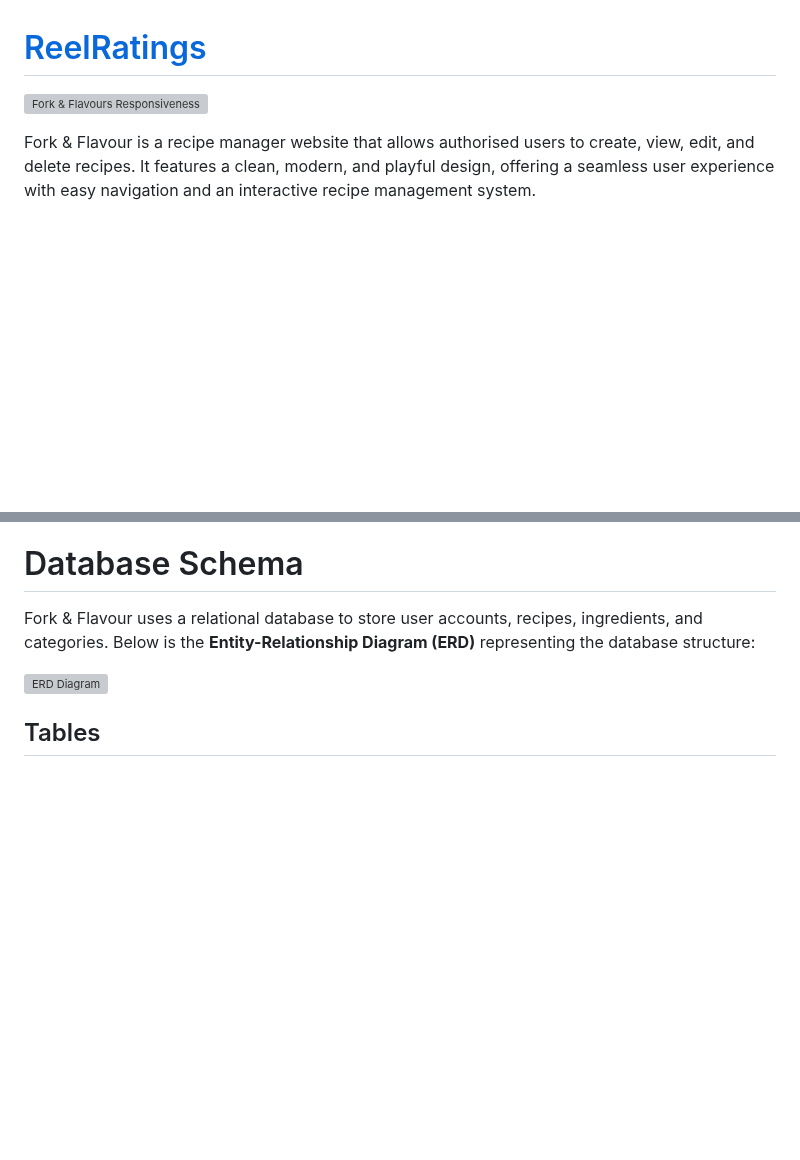
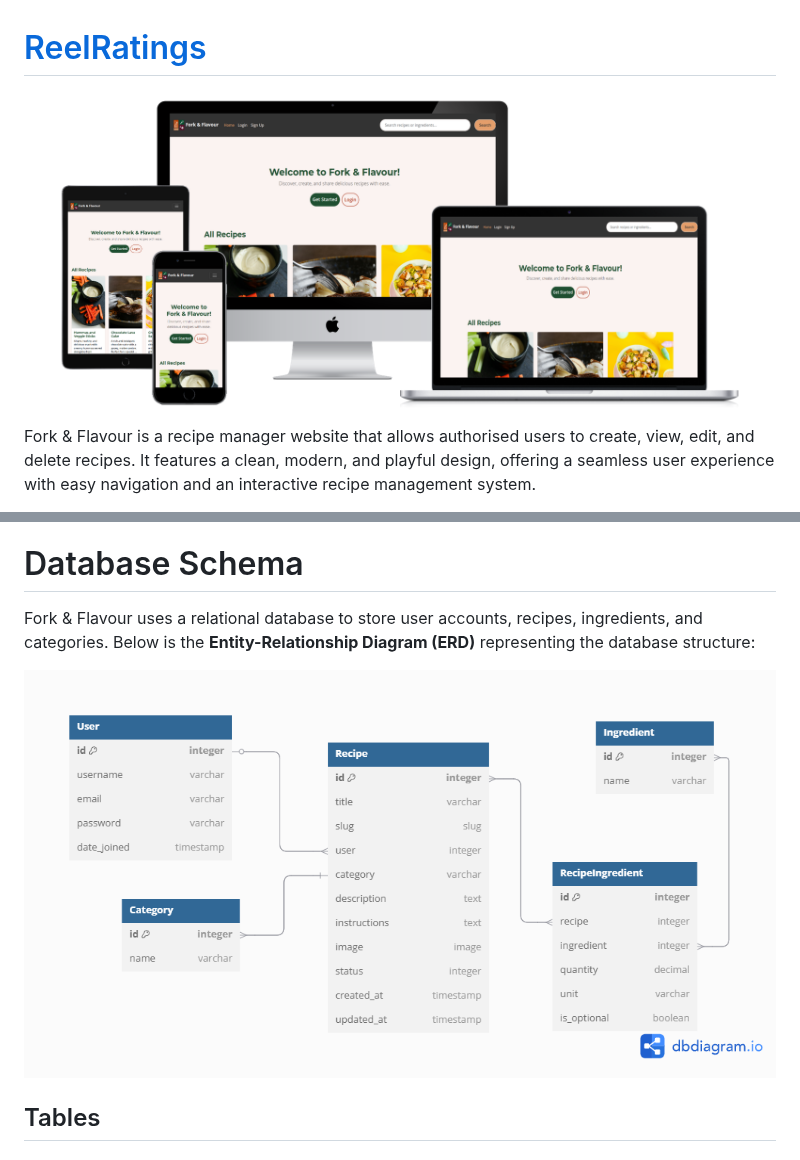
Before and after one commit to desireealexia/fork_and_flavour, a Markdown page: README.md, 2 parts joined by grey strips. Drawn GitHub-style; blank space fills up the shorter version; grey boxes are pictures that could not be loaded.

```diff
--- a/README.md
+++ b/README.md
@@ -1,6 +1,6 @@
 # [ReelRatings](https://fork-and-flavours-72f7a7edee0f.herokuapp.com/)
 
-![Fork & Flavours Responsiveness](docs\fork-and-flavours-responsiveness.png)
+![Fork & Flavours Responsiveness](docs/fork-and-flavours-responsiveness.png)
 
 Fork & Flavour is a recipe manager website that allows authorised users to create, view, edit, and delete recipes. It features a clean, modern, and playful design, offering a seamless user experience with easy navigation and an interactive recipe management system.
 
@@ -112,7 +111,7 @@ Profile Page (Scrapped): Originally intended for user profile details, this page
 
 Fork & Flavour uses a relational database to store user accounts, recipes, ingredients, and categories. Below is the **Entity-Relationship Diagram (ERD)** representing the database structure:
 
-![ERD Diagram](docs\fork-and-flavours-erd.png)
+![ERD Diagram](docs/fork-and-flavours-erd.png)
 
 ## Tables
 
```
Also changed, not shown: other parts of README.md (+2 -3 lines).
